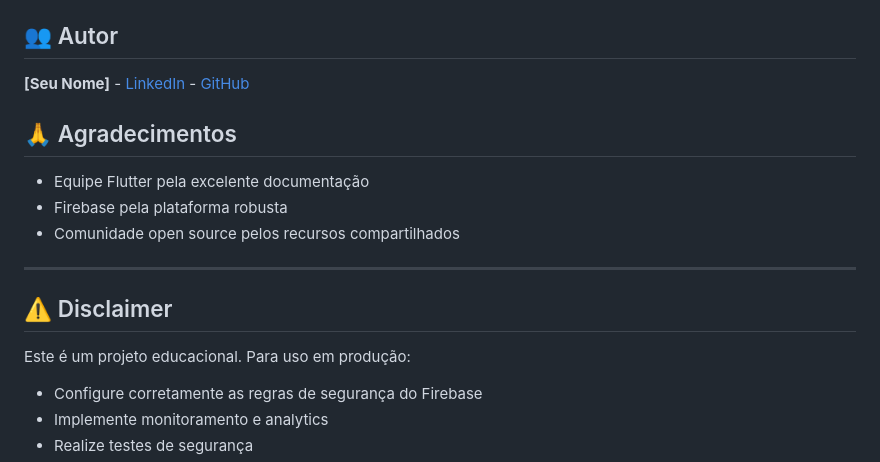
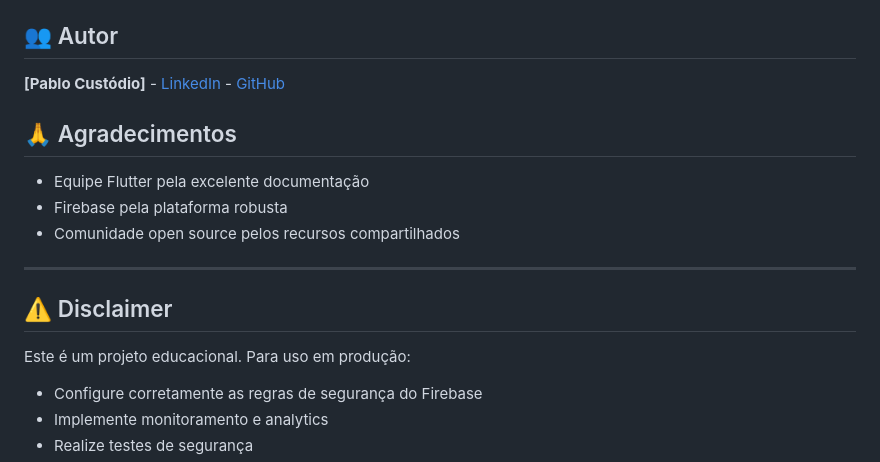
Before and after one commit to pablocuca/pucpr-train-easy, a Markdown page: README.md, the part around the change printed below. GitHub-like rendering.

```diff
--- a/README.md
+++ b/README.md
@@ -231,7 +244,7 @@ Este projeto está sob a licença MIT. Veja o arquivo `LICENSE` para mais detalh
 
 ## 👥 Autor
 
-**[Seu Nome]** - [LinkedIn](https://linkedin.com/in/seu-perfil) - [GitHub](https://github.com/seu-usuario)
+**[Pablo Custódio]** - [LinkedIn](https://linkedin.com/in/pablocustodio) - [GitHub](https://github.com/pablocuca)
 
 ## 🙏 Agradecimentos
 
@@ -244,6 +257,7 @@ Este projeto está sob a licença MIT. Veja o arquivo `LICENSE` para mais detalh
 ## ⚠️ Disclaimer
 
 Este é um projeto educacional. Para uso em produção:
+
 - Configure corretamente as regras de segurança do Firebase
 - Implemente monitoramento e analytics
 - Realize testes de segurança
```
Also changed, not shown: other parts of README.md (+13 -0 lines), SECURITY_IMPLEMENTATION_SUMMARY.md (deleted, +0 -113 lines).
